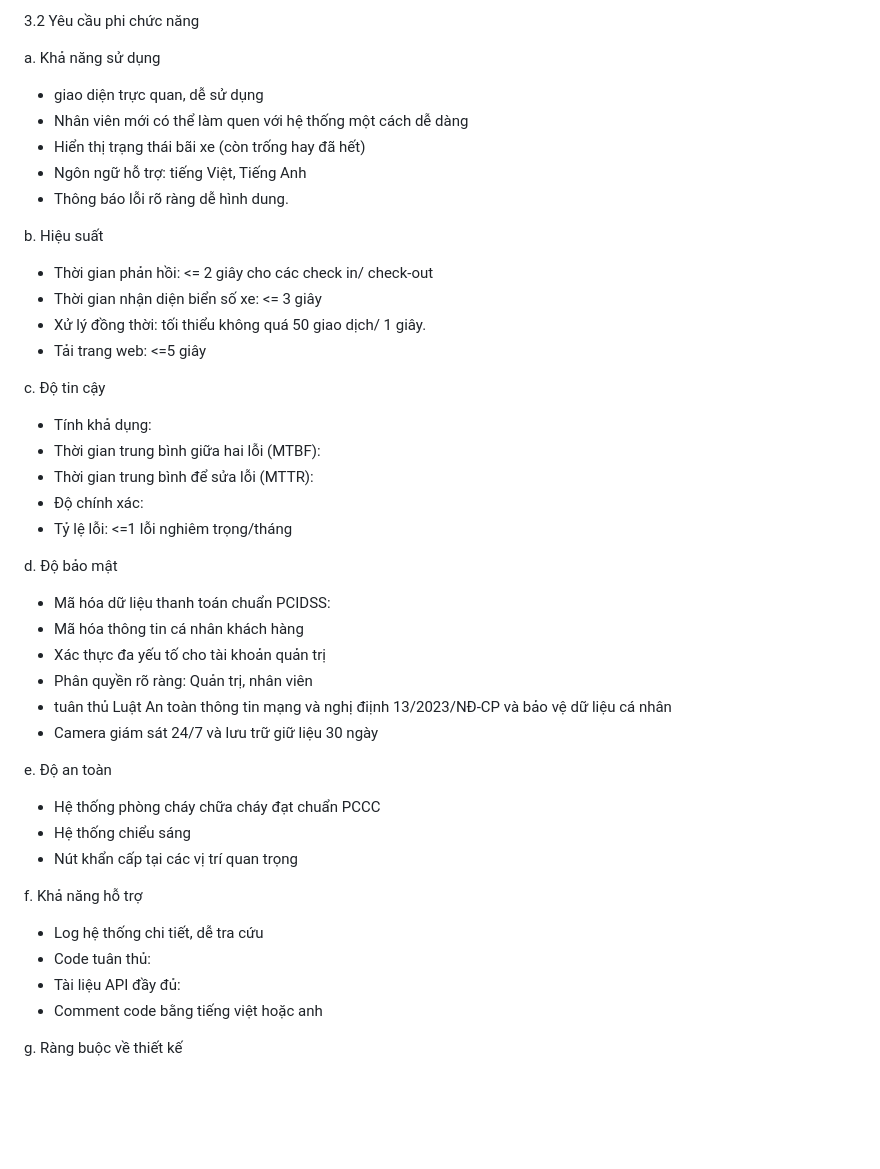
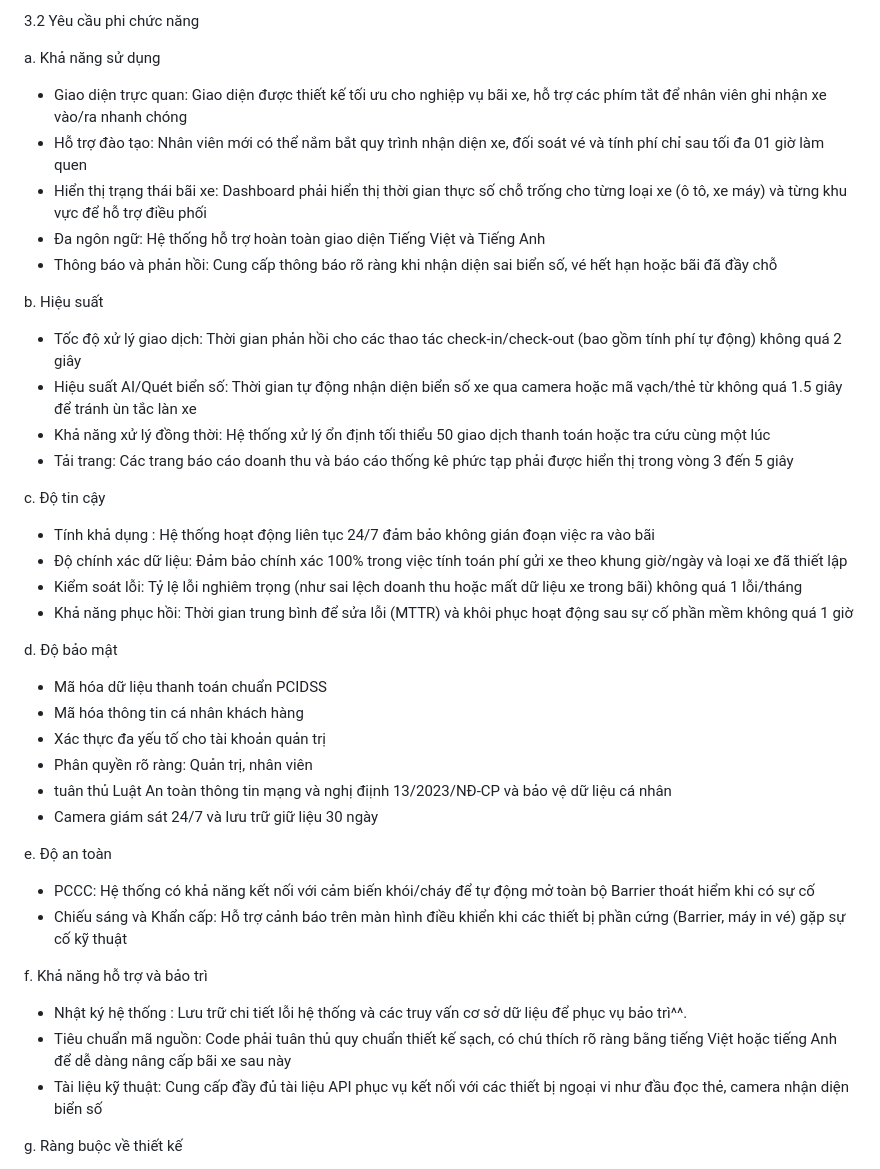
Before and after one commit to hmy2704/QuanLyBaiXe, a Markdown page: Phan_tich_thiet_ke.md, the part around the change. Rendered like a GitHub page; blank space fills up the shorter version.

Commit message:
sửa yêu cầu phi chức năng

```diff
--- a/Phan_tich_thiet_ke.md
+++ b/Phan_tich_thiet_ke.md
@@ -147,30 +147,29 @@ f. Báo cáo thống kê
 
 a. Khả năng sử dụng
 
-- giao diện trực quan, dễ sử dụng
-- Nhân viên mới có thể làm quen với hệ thống một cách dễ dàng
-- Hiển thị trạng thái bãi xe (còn trống hay đã hết)
-- Ngôn ngữ hỗ trợ: tiếng Việt, Tiếng Anh
-- Thông báo lỗi rõ ràng dễ hình dung.
+* Giao diện trực quan: Giao diện được thiết kế tối ưu cho nghiệp vụ bãi xe, hỗ trợ các phím tắt để nhân viên ghi nhận xe vào/ra nhanh chóng
+* Hỗ trợ đào tạo: Nhân viên mới có thể nắm bắt quy trình nhận diện xe, đối soát vé và tính phí chỉ sau tối đa 01 giờ làm quen
+* Hiển thị trạng thái bãi xe: Dashboard phải hiển thị thời gian thực số chỗ trống cho từng loại xe (ô tô, xe máy) và từng khu vực để hỗ trợ điều phối
+* Đa ngôn ngữ: Hệ thống hỗ trợ hoàn toàn giao diện Tiếng Việt và Tiếng Anh
+* Thông báo và phản hồi: Cung cấp thông báo rõ ràng khi nhận diện sai biển số, vé hết hạn hoặc bãi đã đầy chỗ
 
 b. Hiệu suất
 
-- Thời gian phản hồi: <= 2 giây cho các check in/ check-out
-- Thời gian nhận diện biển số xe: <= 3 giây
-- Xử lý đồng thời: tối thiểu không quá 50 giao dịch/ 1 giây.
-- Tải trang web: <=5 giây
+* Tốc độ xử lý giao dịch: Thời gian phản hồi cho các thao tác check-in/check-out (bao gồm tính phí tự động) không quá 2 giây
+* Hiệu suất AI/Quét biển số: Thời gian tự động nhận diện biển số xe qua camera hoặc mã vạch/thẻ từ không quá 1.5 giây để tránh ùn tắc làn xe
+* Khả năng xử lý đồng thời: Hệ thống xử lý ổn định tối thiểu 50 giao dịch thanh toán hoặc tra cứu cùng một lúc
+* Tải trang: Các trang báo cáo doanh thu và báo cáo thống kê phức tạp phải được hiển thị trong vòng 3 đến 5 giây
 
 c. Độ tin cậy
 
-- Tính khả dụng:
-- Thời gian trung bình giữa hai lỗi (MTBF):
-- Thời gian trung bình để sửa lỗi (MTTR):
-- Độ chính xác:
-- Tỷ lệ lỗi: <=1 lỗi nghiêm trọng/tháng
+* Tính khả dụng : Hệ thống hoạt động liên tục 24/7 đảm bảo không gián đoạn việc ra vào bãi
+* Độ chính xác dữ liệu: Đảm bảo chính xác 100% trong việc tính toán phí gửi xe theo khung giờ/ngày và loại xe đã thiết lập
+* Kiểm soát lỗi: Tỷ lệ lỗi nghiêm trọng (như sai lệch doanh thu hoặc mất dữ liệu xe trong bãi) không quá 1 lỗi/tháng
+* Khả năng phục hồi: Thời gian trung bình để sửa lỗi (MTTR) và khôi phục hoạt động sau sự cố phần mềm không quá 1 giờ
 
 d. Độ bảo mật
 
-- Mã hóa dữ liệu thanh toán chuẩn PCIDSS:
+- Mã hóa dữ liệu thanh toán chuẩn PCIDSS
 - Mã hóa thông tin cá nhân khách hàng
 - Xác thực đa yếu tố cho tài khoản quản trị
 - Phân quyền rõ ràng: Quản trị, nhân viên
@@ -179,16 +178,14 @@ d. Độ bảo mật
 
 e. Độ an toàn
 
-- Hệ thống phòng cháy chữa cháy đạt chuẩn PCCC
-- Hệ thống chiểu sáng
-- Nút khẩn cấp tại các vị trí quan trọng
+* PCCC: Hệ thống có khả năng kết nối với cảm biến khói/cháy để tự động mở toàn bộ Barrier thoát hiểm khi có sự cố
+* Chiếu sáng và Khẩn cấp: Hỗ trợ cảnh báo trên màn hình điều khiển khi các thiết bị phần cứng (Barrier, máy in vé) gặp sự cố kỹ thuật
 
-f. Khả năng hỗ trợ
+f. Khả năng hỗ trợ và bảo trì
 
-- Log hệ thống chi tiết, dễ tra cứu
-- Code tuân thủ:
-- Tài liệu API đầy đủ:
-- Comment code bằng tiếng việt hoặc anh
+* Nhật ký hệ thống : Lưu trữ chi tiết lỗi hệ thống và các truy vấn cơ sở dữ liệu để phục vụ bảo trì^^.
+* Tiêu chuẩn mã nguồn: Code phải tuân thủ quy chuẩn thiết kế sạch, có chú thích  rõ ràng bằng tiếng Việt hoặc tiếng Anh để dễ dàng nâng cấp bãi xe sau này
+* Tài liệu kỹ thuật: Cung cấp đầy đủ tài liệu API phục vụ kết nối với các thiết bị ngoại vi như đầu đọc thẻ, camera nhận diện biển số
 
 g. Ràng buộc về thiết kế
 
```
